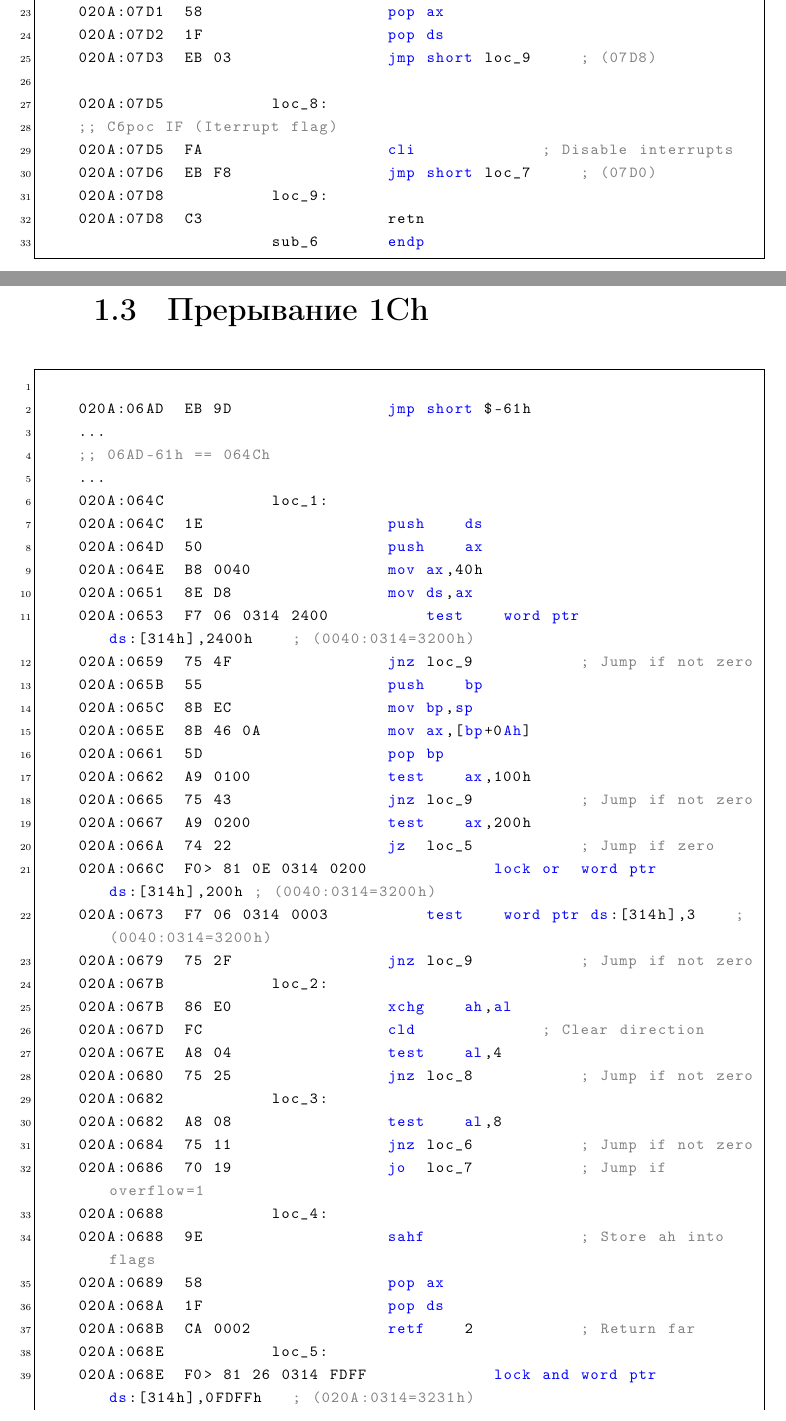
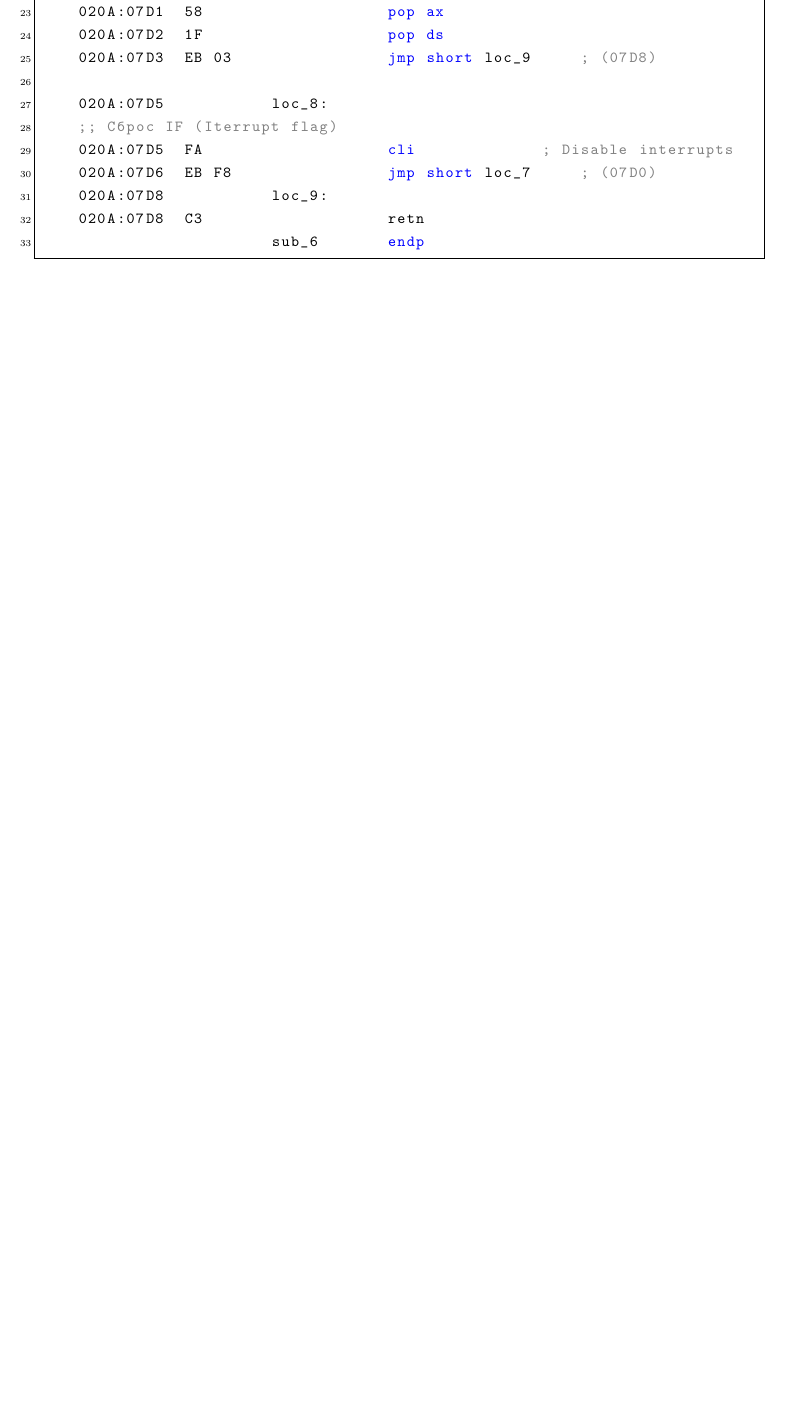
Before and after one commit to archeoss/bmstu-os-5th-sem, a LaTeX document (lab_01/docs/latex/part1/report.tex): two parts of pages 7 and 8 of 13 before the commit and part of page 7 of 11 after it, the two joined at a grey line, cut so that both start at the same text, the shorter picture padded with empty space. Compiled offline with pdfLaTeX.

Commit message:
lab_01 fixes

```diff
--- a/lab_01/docs/latex/part1/report.tex
+++ b/lab_01/docs/latex/part1/report.tex
@@ -175,46 +173,3 @@
 
 \clearpage
 
-\section{Прерывание 1Ch}\label{sec:dis_1ch}
-\begin{lstlisting}[style={asm},label={lst:1ch}]
-
-    020A:06AD  EB 9D				jmp	short $-61h
-    ...
-    ;; 06AD-61h == 064Ch
-    ...
-    020A:064C			loc_1:
-    020A:064C  1E					push	ds
-    020A:064D  50					push	ax
-    020A:064E  B8 0040				mov	ax,40h
-    020A:0651  8E D8				mov	ds,ax
-    020A:0653  F7 06 0314 2400			test	word ptr ds:[314h],2400h	; (0040:0314=3200h)
-    020A:0659  75 4F				jnz	loc_9			; Jump if not zero
-    020A:065B  55					push	bp
-    020A:065C  8B EC				mov	bp,sp
-    020A:065E  8B 46 0A				mov	ax,[bp+0Ah]
-    020A:0661  5D					pop	bp
-    020A:0662  A9 0100				test	ax,100h
-    020A:0665  75 43				jnz	loc_9			; Jump if not zero
-    020A:0667  A9 0200				test	ax,200h
-    020A:066A  74 22				jz	loc_5			; Jump if zero
-    020A:066C  F0> 81 0E 0314 0200	           lock	or	word ptr ds:[314h],200h	; (0040:0314=3200h)
-    020A:0673  F7 06 0314 0003			test	word ptr ds:[314h],3	; (0040:0314=3200h)
-    020A:0679  75 2F				jnz	loc_9			; Jump if not zero
-    020A:067B			loc_2:
-    020A:067B  86 E0				xchg	ah,al
-    020A:067D  FC					cld				; Clear direction
-    020A:067E  A8 04				test	al,4
-    020A:0680  75 25				jnz	loc_8			; Jump if not zero
-    020A:0682			loc_3:
-    020A:0682  A8 08				test	al,8
-    020A:0684  75 11				jnz	loc_6			; Jump if not zero
-    020A:0686  70 19				jo	loc_7			; Jump if overflow=1
-    020A:0688			loc_4:
-    020A:0688  9E					sahf				; Store ah into flags
-    020A:0689  58					pop	ax
-    020A:068A  1F					pop	ds
-    020A:068B  CA 0002				retf	2			; Return far
-    020A:068E			loc_5:
-    020A:068E  F0> 81 26 0314 FDFF	           lock	and	word ptr ds:[314h],0FDFFh	; (020A:0314=3231h)
-    020A:0695  EB E4				jmp	short loc_2		; (067B)
-    020A:0697			loc_6:
```
Also changed, not shown: lab_01/docs/latex/part1/inc/img/diagram_A.png, lab_01/docs/latex/part1/inc/img/diagram_B.png, lab_01/docs/latex/part1/inc/img/diagram_C.png, lab_01/docs/latex/part1/inc/img/diagram_sub.png, lab_01/docs/latex/part1/preamble.tex (line endings or trailing spaces), lab_01/docs/latex/part1/report.pdf, lab_01/docs/latex/part1/report.tex (32 more changed lines), 7 other files.
